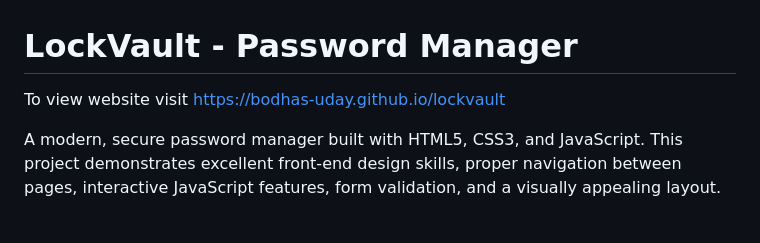
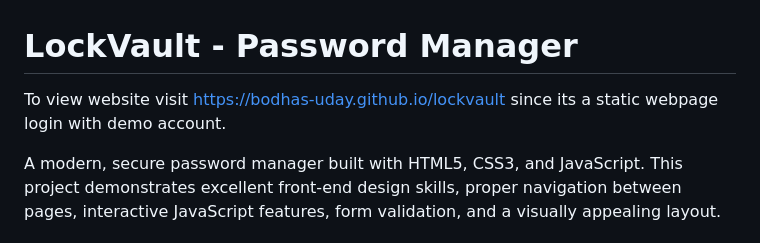
Before and after one commit to Bodhas-Uday/lockvault, a Markdown page: README.md, the part around the change. Drawn GitHub-style.

```diff
--- a/README.md
+++ b/README.md
@@ -1,5 +1,6 @@
 # LockVault - Password Manager
 To view website visit https://bodhas-uday.github.io/lockvault
+since its a static webpage login with demo account.
 
 A modern, secure password manager built with HTML5, CSS3, and JavaScript. This project demonstrates excellent front-end design skills, proper navigation between pages, interactive JavaScript features, form validation, and a visually appealing layout.
 
```
